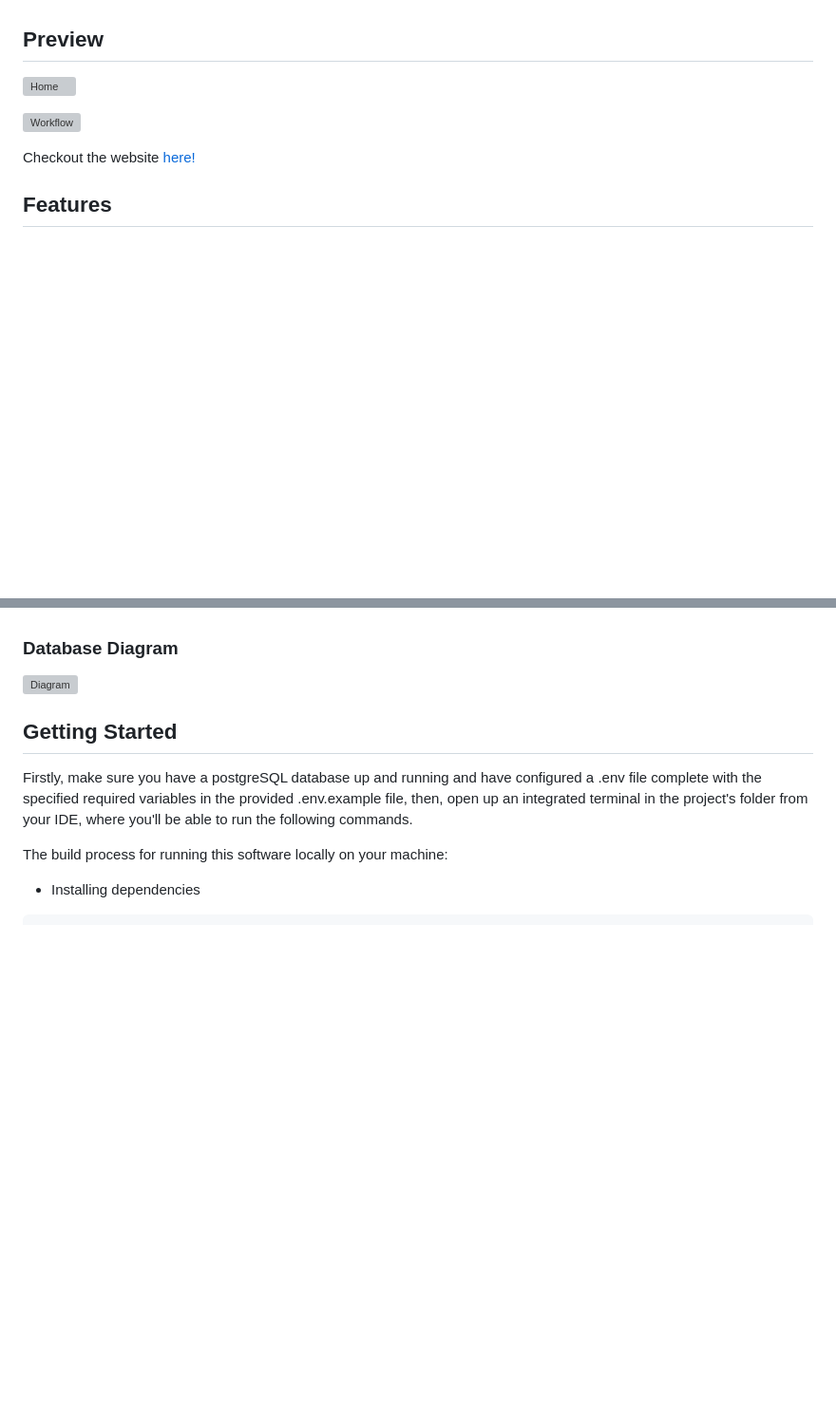
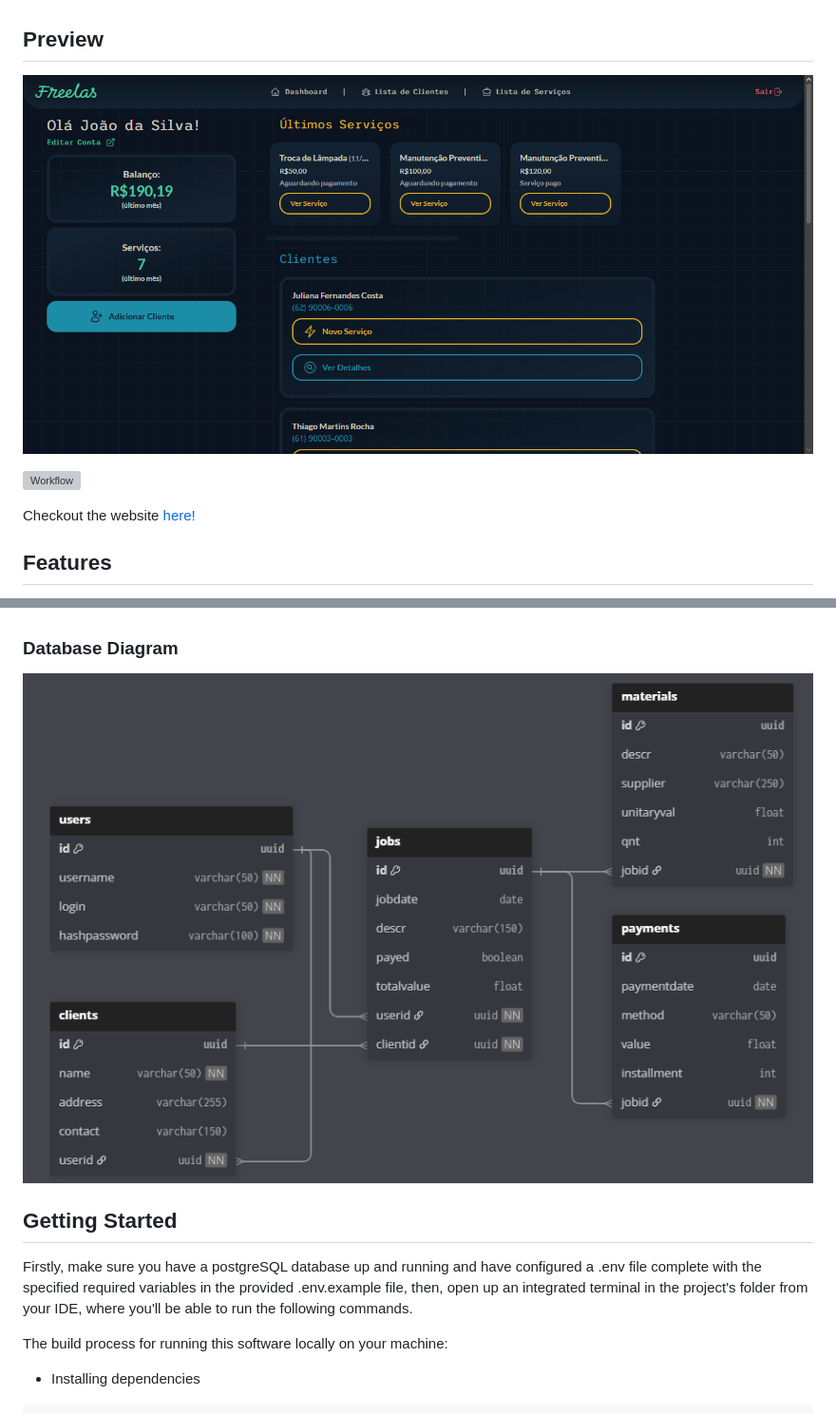
Before and after one commit to fbetarelli/Freelas, a Markdown page: README.md, 2 parts joined by grey strips. Shown at 95% size. GitHub-like rendering; blank space fills up the shorter version; grey boxes are pictures that could not be loaded.

Commit message:
docs: fixed image paths in README

```diff
--- a/README.md
+++ b/README.md
@@ -10,5 +10,5 @@ Full-stack practice project: An all-in one manager for freelance workers to trac
 
 ## Preview
 
-![Home](./assets/screenshots/page.png)
+![Home](./public/assets/screenshots/page.png)
 
@@ -56,7 +56,7 @@ __Repositories__: A collection of Data Acess Objects that perform the requested
 
 ### Database Diagram
 
-![Diagram](./assets/dbDiagram.png)
+![Diagram](./public/assets/dbDiagram.png)
 
 ## Getting Started
 Firstly, make sure you have a postgreSQL database up and running and have  configured a .env file complete with the specified required variables in the provided .env.example file, then, open up an integrated terminal in the project's folder from your IDE, where you'll be able to run the following commands.
```
Also changed, not shown: other parts of README.md (+1 -1 lines).
